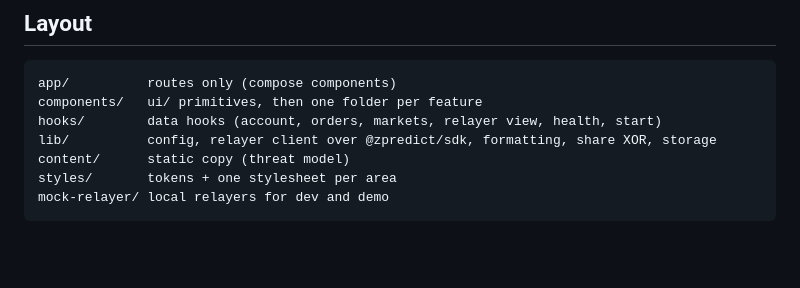
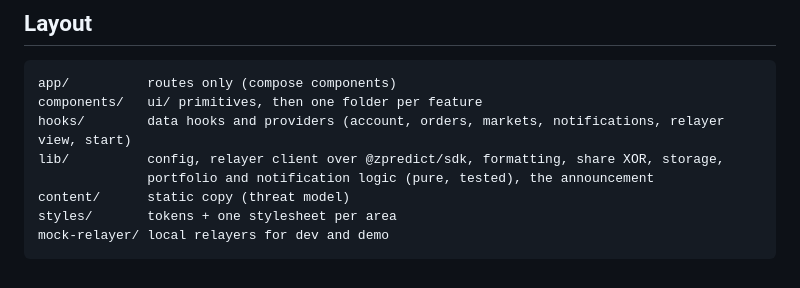
Before and after one commit to zpredict/zpredict, a Markdown page: apps/web/README.md, the part around the change. Rendered like a GitHub page; blank space fills up the shorter version.

Commit message:
docs: notifications are local; layout of hooks and lib (#227)

````diff
--- a/apps/web/README.md
+++ b/apps/web/README.md
@@ -52,8 +52,9 @@ Rolling markets follow the relayers' scheme (a window every 48 mock blocks, one
 ```
 app/          routes only (compose components)
 components/   ui/ primitives, then one folder per feature
-hooks/        data hooks (account, orders, markets, relayer view, health, start)
-lib/          config, relayer client over @zpredict/sdk, formatting, share XOR, storage
+hooks/        data hooks and providers (account, orders, markets, notifications, relayer view, start)
+lib/          config, relayer client over @zpredict/sdk, formatting, share XOR, storage,
+              portfolio and notification logic (pure, tested), the announcement
 content/      static copy (threat model)
 styles/       tokens + one stylesheet per area
 mock-relayer/ local relayers for dev and demo
````
Also changed, not shown: PRIVACY.md (+1 -0 lines).
